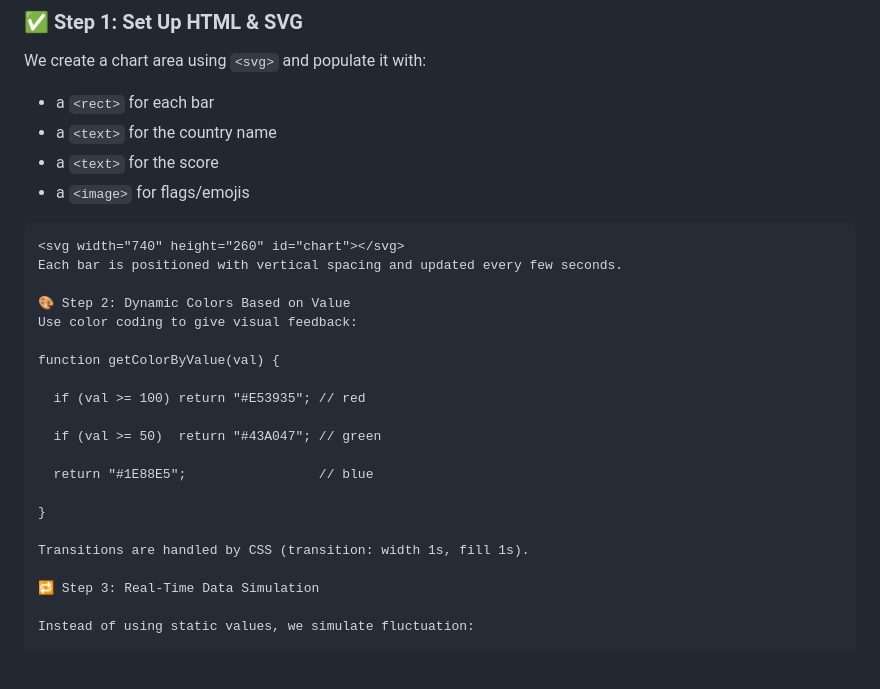
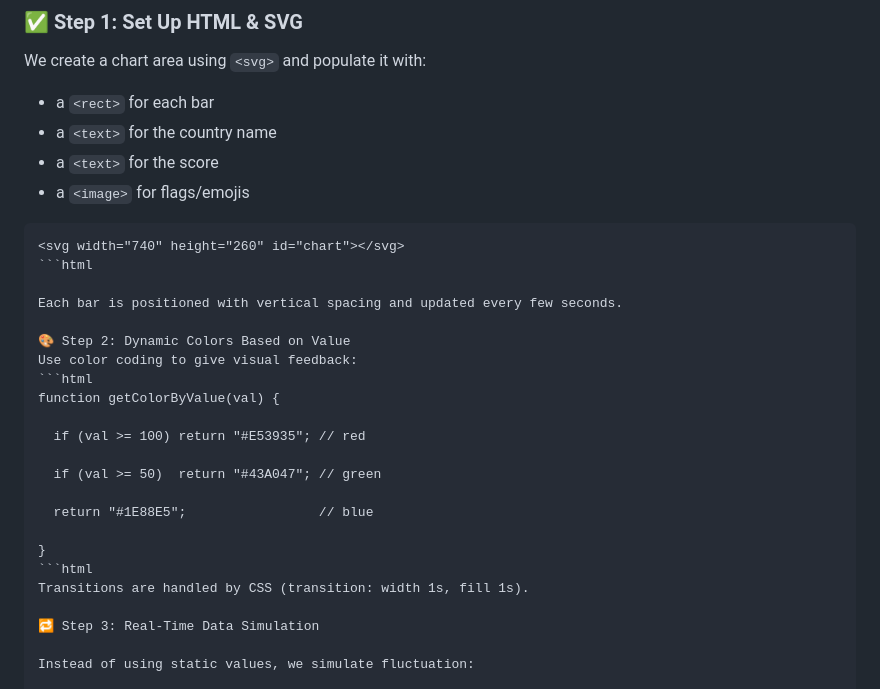
Before and after one commit to buribalkan/ChartRace, a Markdown page: README.md, the part around the change. GitHub-like rendering; blank space fills up the shorter version.

````diff
--- a/README.md
+++ b/README.md
@@ -37,11 +37,13 @@ We create a chart area using `<svg>` and populate it with:
 
 ```html
 <svg width="740" height="260" id="chart"></svg>
+```html
+
 Each bar is positioned with vertical spacing and updated every few seconds.
 
 🎨 Step 2: Dynamic Colors Based on Value
 Use color coding to give visual feedback:
-
+```html
 function getColorByValue(val) {
 
   if (val >= 100) return "#E53935"; // red
@@ -51,7 +53,7 @@ function getColorByValue(val) {
   return "#1E88E5";                 // blue
 
 }
-
+```html
 Transitions are handled by CSS (transition: width 1s, fill 1s).
 
 🔁 Step 3: Real-Time Data Simulation
````
